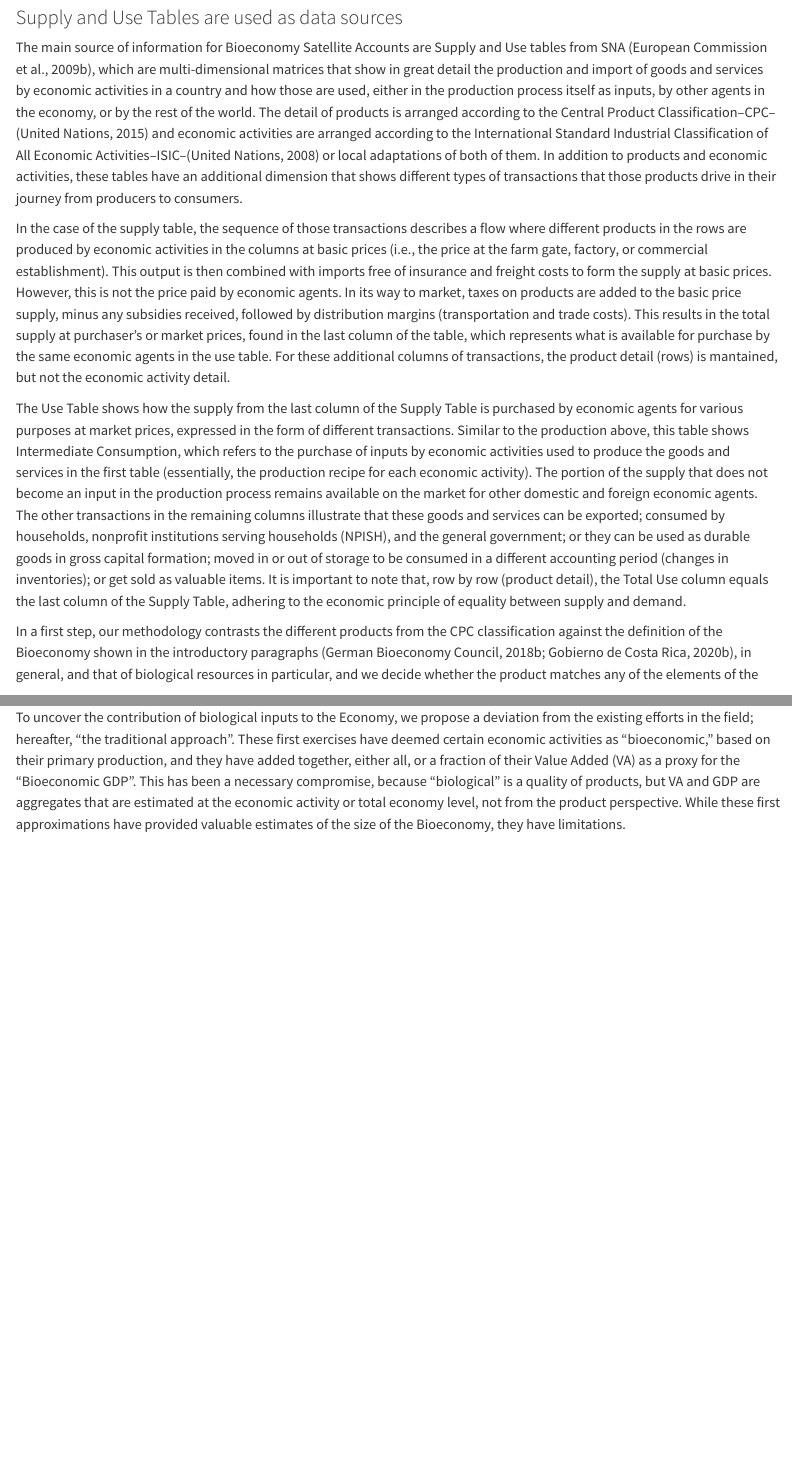
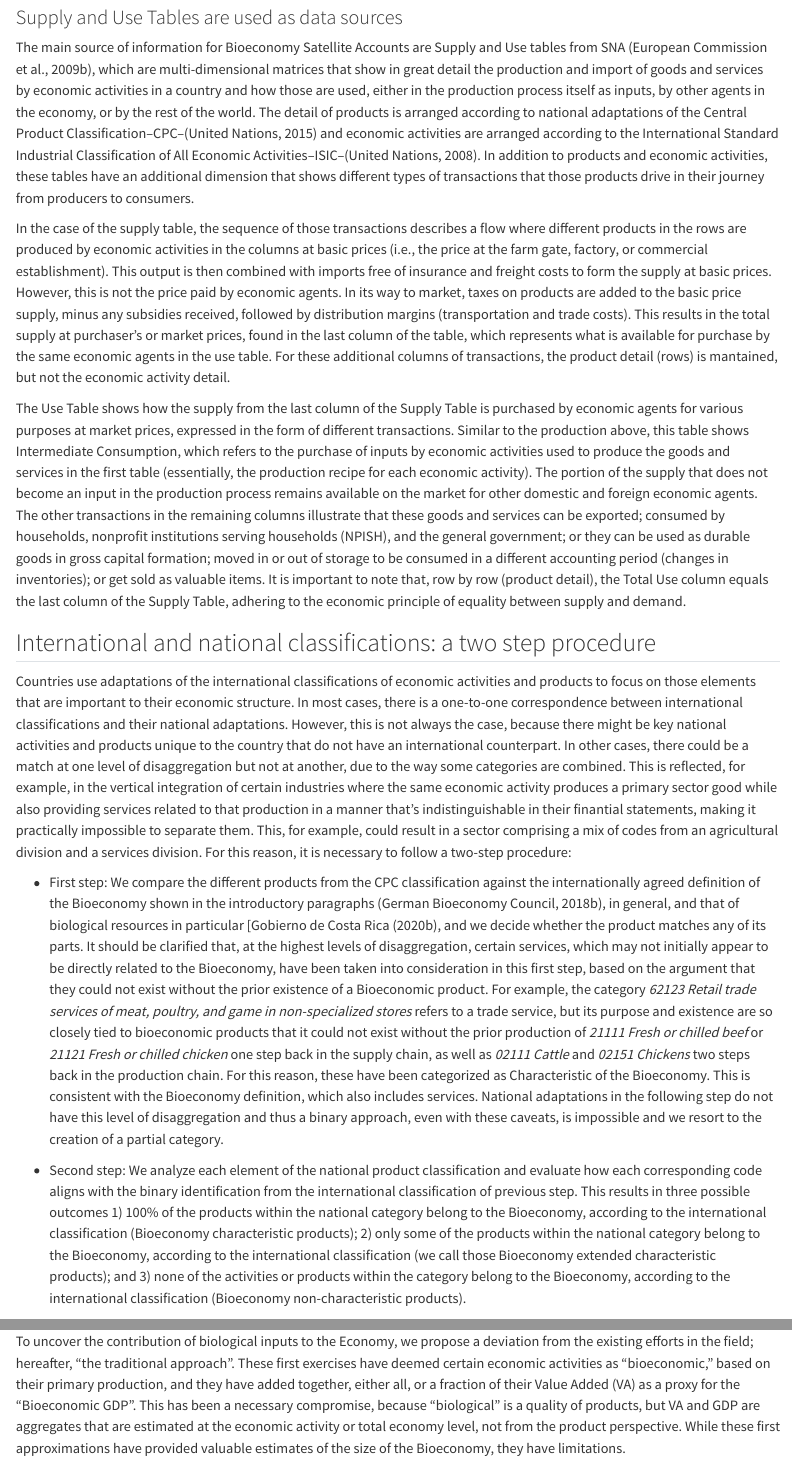
Before and after one commit to renatovargas/bioeconomy-accounting, a Quarto document (index.qmd): the page in a window 1100 px wide, from 1410 px down, and a second part further down, joined at a grey line. Rendered offline with R 4.5, knitr and Pandoc in place of Quarto, with nearby package versions.

Commit message:
Update index.qmd

```diff
--- a/index.qmd
+++ b/index.qmd
@@ -76,13 +76,19 @@ This strict adherence to the principles of SNA and the standarization procedure
 
 ### Supply and Use Tables are used as data sources
 
-The main source of information for Bioeconomy Satellite Accounts are Supply and Use tables from SNA [@europeancommission2009a], which are multi-dimensional matrices that show in great detail the production and import of goods and services by economic activities in a country and how those are used, either in the production process itself as inputs, by other agents in the economy, or by the rest of the world. The detail of products is arranged according to the Central Product Classification–CPC–[@unitednations2015] and economic activities are arranged according to the International Standard Industrial Classification of All Economic Activities–ISIC–[@unitednations2008] or local adaptations of both of them. In addition to products and economic activities, these tables have an additional dimension that shows different types of transactions that those products drive in their journey from producers to consumers.
+The main source of information for Bioeconomy Satellite Accounts are Supply and Use tables from SNA [@europeancommission2009a], which are multi-dimensional matrices that show in great detail the production and import of goods and services by economic activities in a country and how those are used, either in the production process itself as inputs, by other agents in the economy, or by the rest of the world. The detail of products is arranged according to national adaptations of the Central Product Classification–CPC–[@unitednations2015] and economic activities are arranged according to the International Standard Industrial Classification of All Economic Activities–ISIC–[@unitednations2008]. In addition to products and economic activities, these tables have an additional dimension that shows different types of transactions that those products drive in their journey from producers to consumers.
 
 In the case of the supply table, the sequence of those transactions describes a flow where different products in the rows are produced by economic activities in the columns at basic prices (i.e., the price at the farm gate, factory, or commercial establishment). This output is then combined with imports free of insurance and freight costs to form the supply at basic prices. However, this is not the price paid by economic agents. In its way to market, taxes on products are added to the basic price supply, minus any subsidies received, followed by distribution margins (transportation and trade costs). This results in the total supply at purchaser's or market prices, found in the last column of the table, which represents what is available for purchase by the same economic agents in the use table. For these additional columns of transactions, the product detail (rows) is mantained, but not the economic activity detail.
 
 The Use Table shows how the supply from the last column of the Supply Table is purchased by economic agents for various purposes at market prices, expressed in the form of different transactions. Similar to the production above, this table shows Intermediate Consumption, which refers to the purchase of inputs by economic activities used to produce the goods and services in the first table (essentially, the production recipe for each economic activity). The portion of the supply that does not become an input in the production process remains available on the market for other domestic and foreign economic agents. The other transactions in the remaining columns illustrate that these goods and services can be exported; consumed by households, nonprofit institutions serving households (NPISH), and the general government; or they can be used as durable goods in gross capital formation; moved in or out of storage to be consumed in a different accounting period (changes in inventories); or get sold as valuable items. It is important to note that, row by row (product detail), the Total Use column equals the last column of the Supply Table, adhering to the economic principle of equality between supply and demand.
 
-In a first step, our methodology contrasts the different products from the CPC classification against the definition of the Bioeconomy shown in the introductory paragraphs [@gobiernodecostarica2020a; @germanbioeconomycouncil2018], in general, and that of biological resources in particular, and we decide whether the product matches any of the elements of the
+## International and national classifications: a two step procedure
+
+Countries use adaptations of the international classifications of economic activities and products to focus on those elements that are important to their economic structure. In most cases, there is a one-to-one correspondence between international classifications and their national adaptations. However, this is not always the case, because there might be key national activities and products unique to the country that do not have an international counterpart. In other cases, there could be a match at one level of disaggregation but not at another, due to the way some categories are combined. This is reflected, for example, in the vertical integration of certain industries where the same economic activity produces a primary sector good while also providing services related to that production in a manner that's indistinguishable in their finantial statements, making it practically impossible to separate them. This, for example, could result in a sector comprising a mix of codes from an agricultural division and a services division. For this reason, it is necessary to follow a two-step procedure:
+
+-   First step: We compare the different products from the CPC classification against the internationally agreed definition of the Bioeconomy shown in the introductory paragraphs [@germanbioeconomycouncil2018], in general, and that of biological resources in particular \[@gobiernodecostarica2020a, and we decide whether the product matches any of its parts. It should be clarified that, at the highest levels of disaggregation, certain services, which may not initially appear to be directly related to the Bioeconomy, have been taken into consideration in this first step, based on the argument that they could not exist without the prior existence of a Bioeconomic product. For example, the category *62123 Retail trade services of meat, poultry, and game in non-specialized stores* refers to a trade service, but its purpose and existence are so closely tied to bioeconomic products that it could not exist without the prior production of *21111 Fresh or chilled beef* or *21121 Fresh or chilled chicken* one step back in the supply chain, as well as *02111 Cattle* and *02151 Chickens* two steps back in the production chain. For this reason, these have been categorized as Characteristic of the Bioeconomy. This is consistent with the Bioeconomy definition, which also includes services. National adaptations in the following step do not have this level of disaggregation and thus a binary approach, even with these caveats, is impossible and we resort to the creation of a partial category.
+
+-   Second step: We analyze each element of the national product classification and evaluate how each corresponding code aligns with the binary identification from the international classification of previous step. This results in three possible outcomes 1) 100% of the products within the national category belong to the Bioeconomy, according to the international classification (Bioeconomy characteristic products); 2) only some of the products within the national category belong to the Bioeconomy, according to the international classification (we call those Bioeconomy extended characteristic products); and 3) none of the activities or products within the category belong to the Bioeconomy, according to the international classification (Bioeconomy non-characteristic products).
 
 ### A deviation from other studies
 
```
Also changed, not shown: index.qmd (2 more changed lines).
